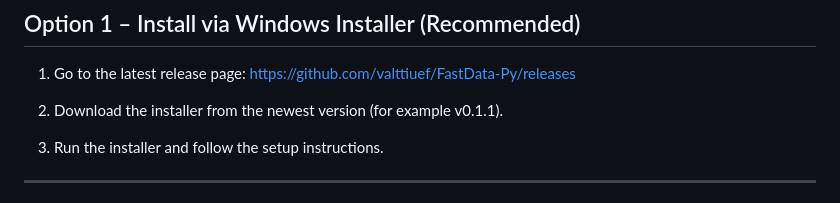
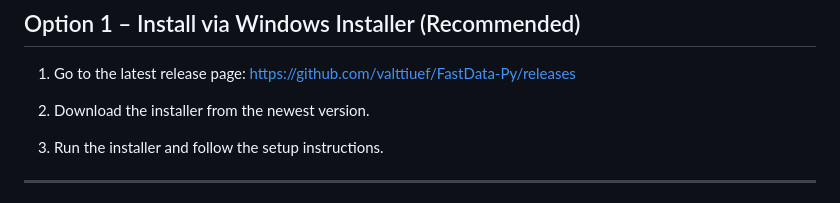
Before and after one commit to valttiuef/FastData-Py, a Markdown page: README.md, the part around the change. Drawn GitHub-style.

Commit message:
Better readme

```diff
--- a/README.md
+++ b/README.md
@@ -187,7 +187,7 @@ FastData-Py can be installed using the official Windows installer (recommended)
 1. Go to the latest release page:
 https://github.com/valttiuef/FastData-Py/releases
 
-2. Download the installer from the newest version (for example v0.1.1).
+2. Download the installer from the newest version.
 
 3. Run the installer and follow the setup instructions.
 
```
